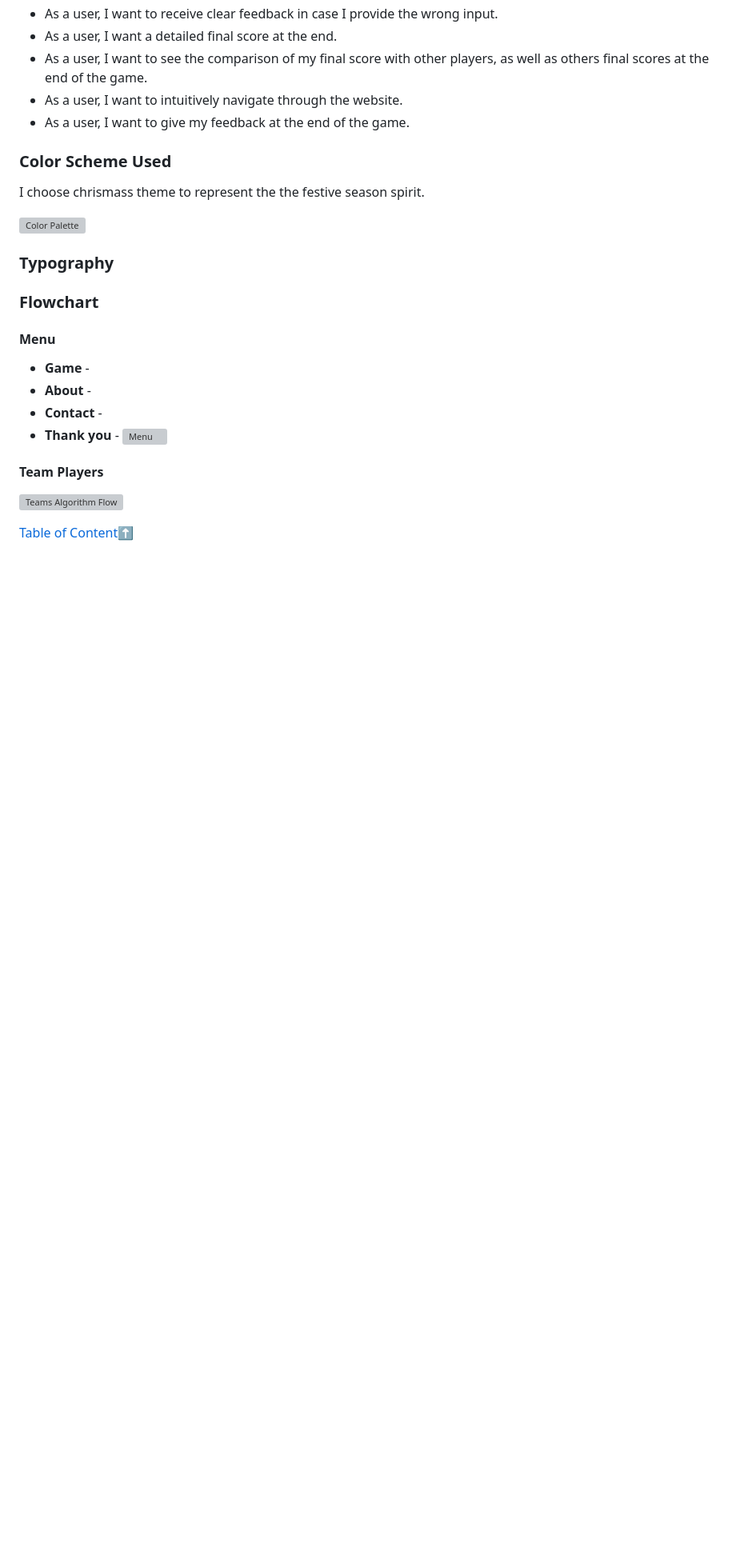
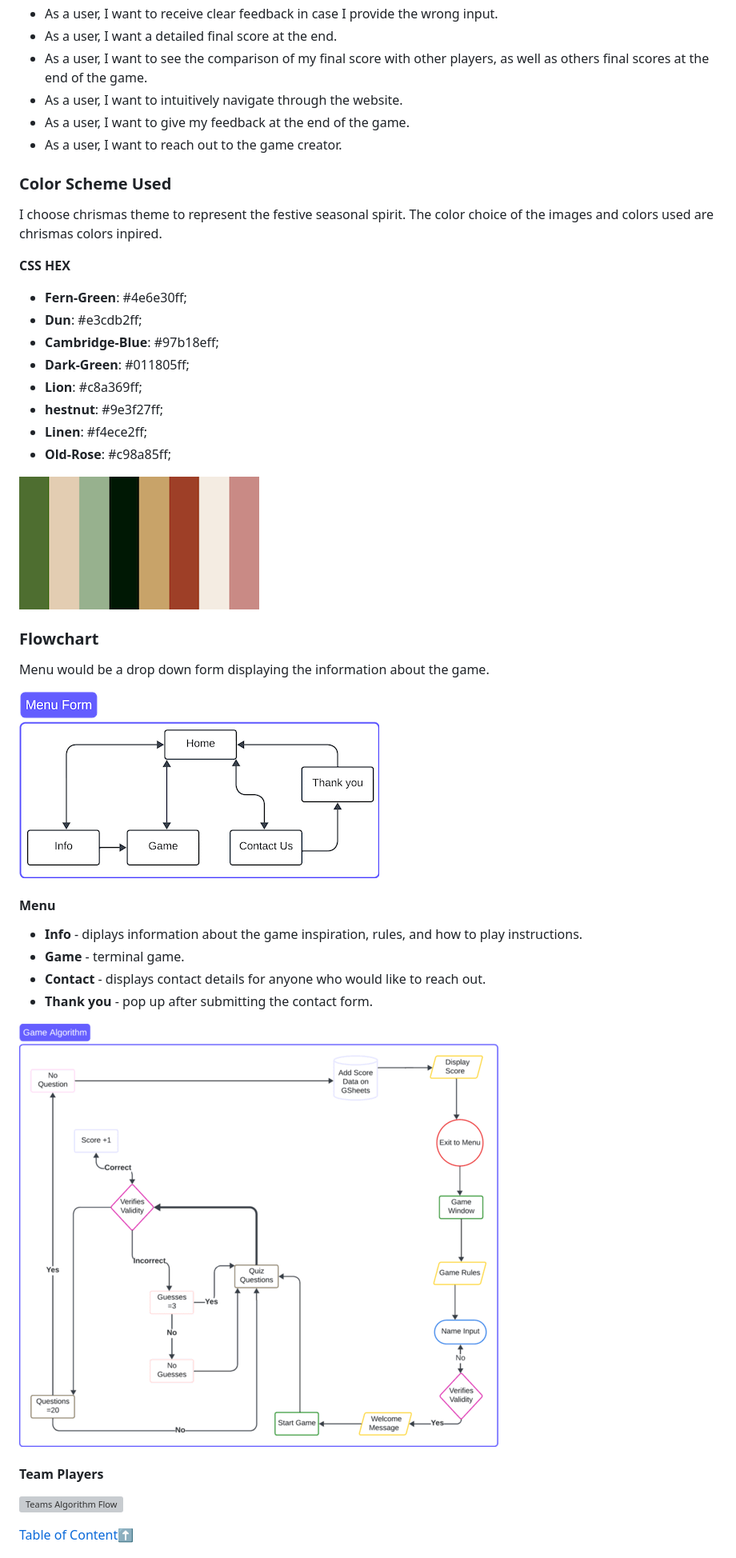
Before and after one commit to Code-Institute-Submissions/Cy-2-30-QuizGamePP3-, a Markdown page: README.md, the part around the change printed below. Shown: that part at 80% size. Rendered like a GitHub page; pictures changed too: assets/flowchart/algorithm.png (added), assets/flowchart/menu-flochart.png (added), assets/images/color-palette.png (added); blank space fills up the shorter version; grey boxes are pictures that could not be loaded.

Commit message:
add logo, color palette, menu and algorithm flowchart on readme.md

```diff
--- a/README.md
+++ b/README.md
@@ -73,38 +75,44 @@ The project is quiz game, created around the chrismass vocabulory. It is a light
 * As a user, I want to see the comparison of my final score with other players, as well as others final scores at the end of the game.
 * As a user, I want to intuitively navigate through the website.
 * As a user, I want to give my feedback at the end of the game.
+* As a user, I want to reach out to the game creator.
 
 
 
 ### Color Scheme Used
 
 
-I choose chrismass theme to represent the the festive season spirit.
+I choose chrismas theme to represent the festive seasonal spirit. The color choice of the images and colors used are chrismas colors inpired.
+
+__CSS HEX__
+* __Fern-Green__: #4e6e30ff;
+* __Dun__: #e3cdb2ff;
+* __Cambridge-Blue__: #97b18eff;
+* __Dark-Green__: #011805ff;
+* __Lion__: #c8a369ff;
+* __hestnut__: #9e3f27ff;
+* __Linen__: #f4ece2ff;
+* __Old-Rose__: #c98a85ff;
 
 
 
-![Color Palette]()
-
-
-
-### Typography
-
-
+![Color Palette](assets/images/color-palette.png)
 
 
 
 
 ### Flowchart
+Menu would be a drop down form displaying the information about the game.
 
+![Menu Flowchart](assets/flowchart/menu-flochart.png)
 #### Menu
-
-* __Game__ -
-* __About__ -
-* __Contact__ -
-* __Thank you__ -
-![Menu]()
+* __Info__ - diplays information about the game inspiration, rules, and how to play instructions.
+* __Game__ - terminal game.
+* __Contact__ - displays contact details for anyone who would like to reach out.
+* __Thank you__ - pop up after submitting the contact form.
 
 
+![Game Flowchart](assets/flowchart/algorithm.png)
 
 
 #### Team Players
```
Also changed, not shown: other parts of README.md (+13 -15 lines), assets/images/logo.jpg (added), 2 other files.
